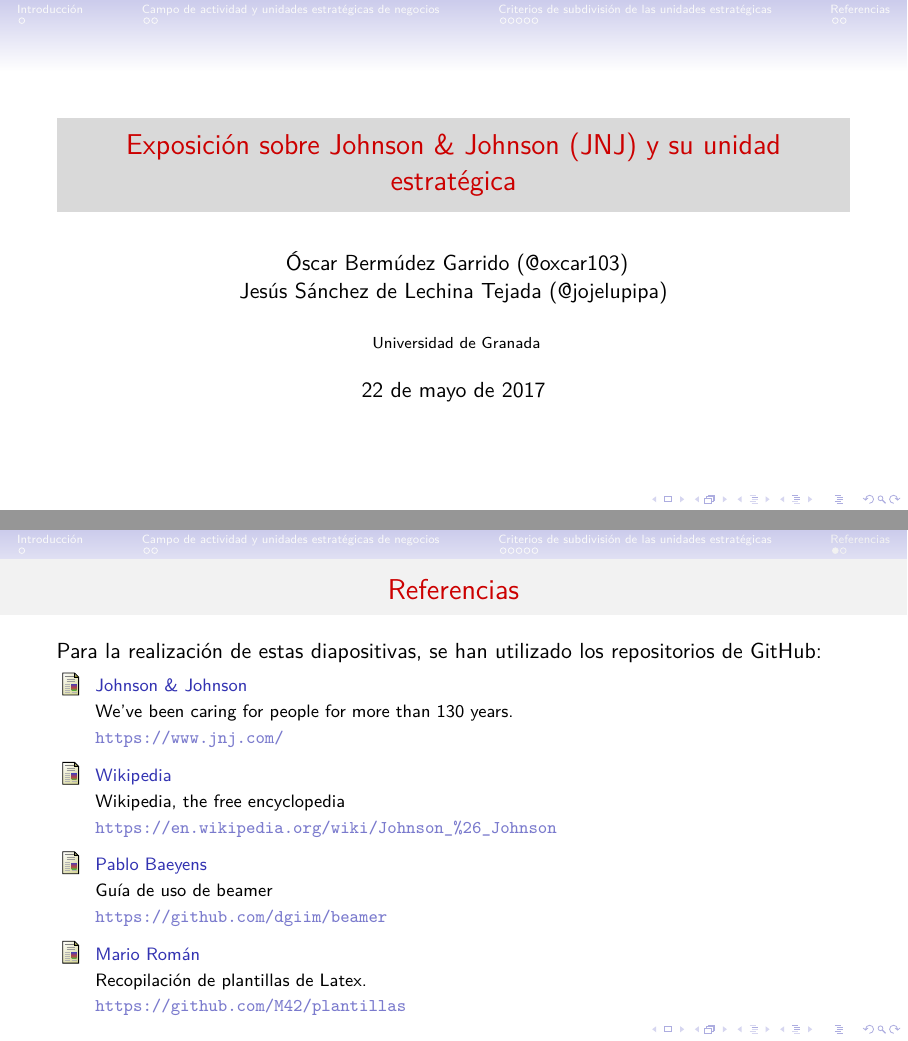
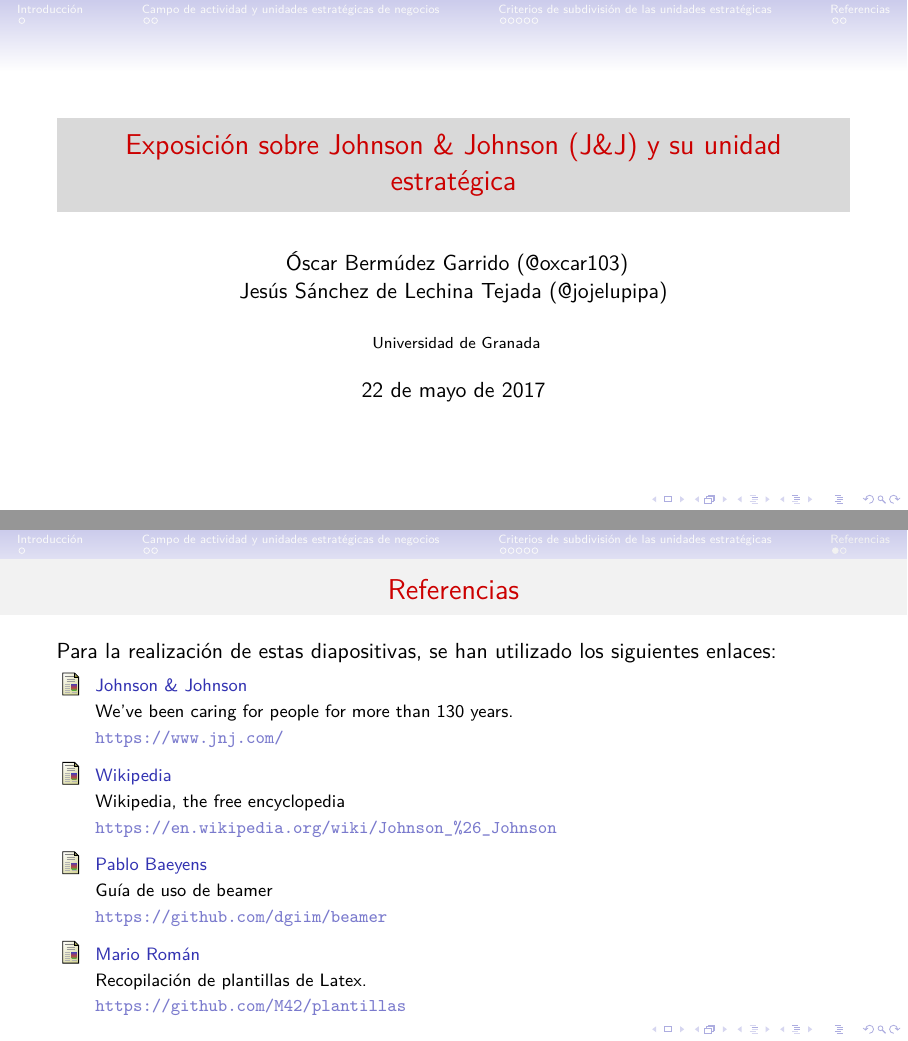
Before and after one commit to jojelupipa/Presentacion-empresa, LaTeX slides (Presentación_J&J.tex): pages 1 and 10 of 11, joined at a grey line. Compiled offline with pdfLaTeX.

Commit message:
Errata corregida

```diff
--- a/Presentación_J&J.tex
+++ b/Presentación_J&J.tex
@@ -53,7 +53,7 @@
 %----------------------------------------------------------------------------------------
 
 %% Título y otros %%
-\title[Johnson \& Johnson]{Exposición sobre Johnson \& Johnson (JNJ) y su unidad estratégica} % The short title appears at the bottom of every slide, the full title is only on the title page
+\title[Johnson \& Johnson]{Exposición sobre Johnson \& Johnson (J\&J) y su unidad estratégica} % The short title appears at the bottom of every slide, the full title is only on the title page
 
 \author[Óscar Bermúdez, Jesús]{
 	Óscar Bermúdez Garrido
@@ -235,7 +235,7 @@
 
 		\frametitle{\insertsection}
 
-		Para la realización de estas diapositivas, se han utilizado los repositorios de GitHub:
+		Para la realización de estas diapositivas, se han utilizado los siguientes enlaces:
 
 		\footnotesize{
 		\begin{thebibliography}{7} % Beamer does not support BibTeX so references must be inserted manually as below
```
Also changed, not shown: Presentación_J&J.pdf.
